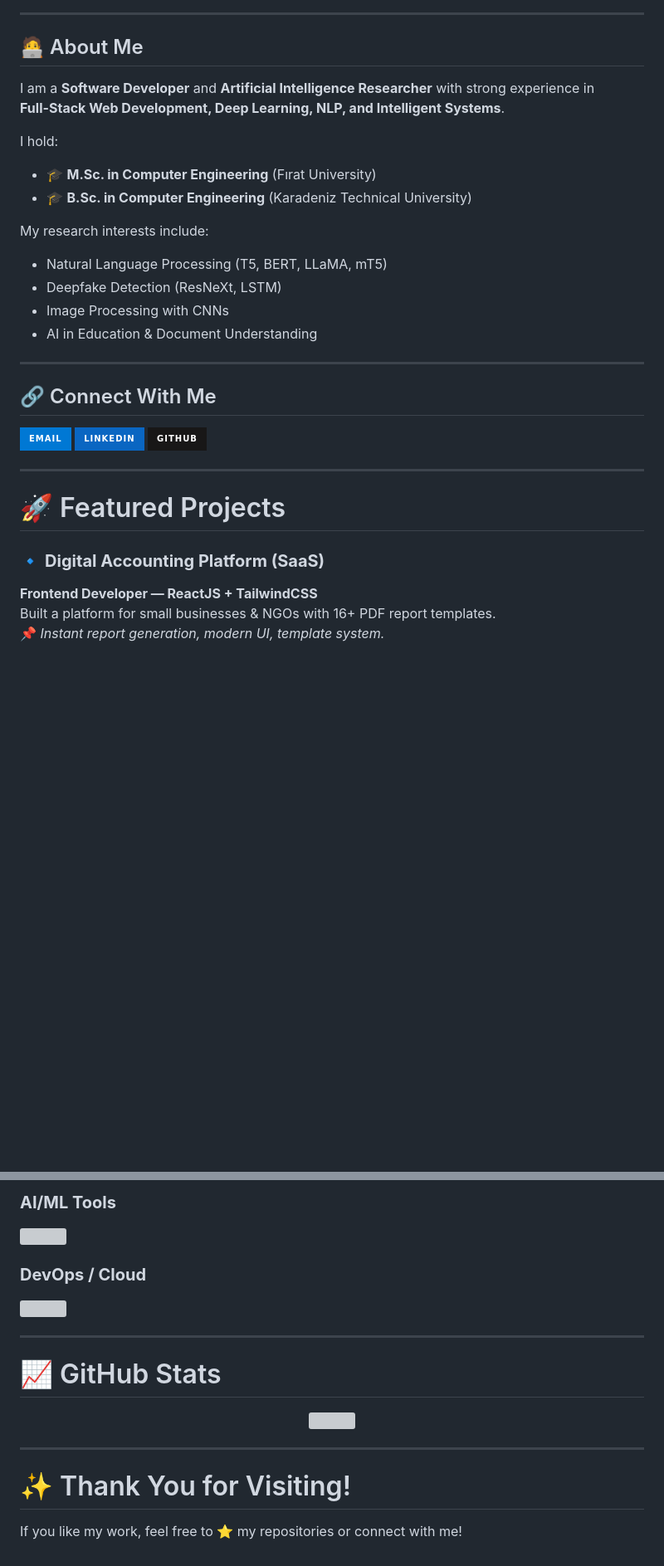
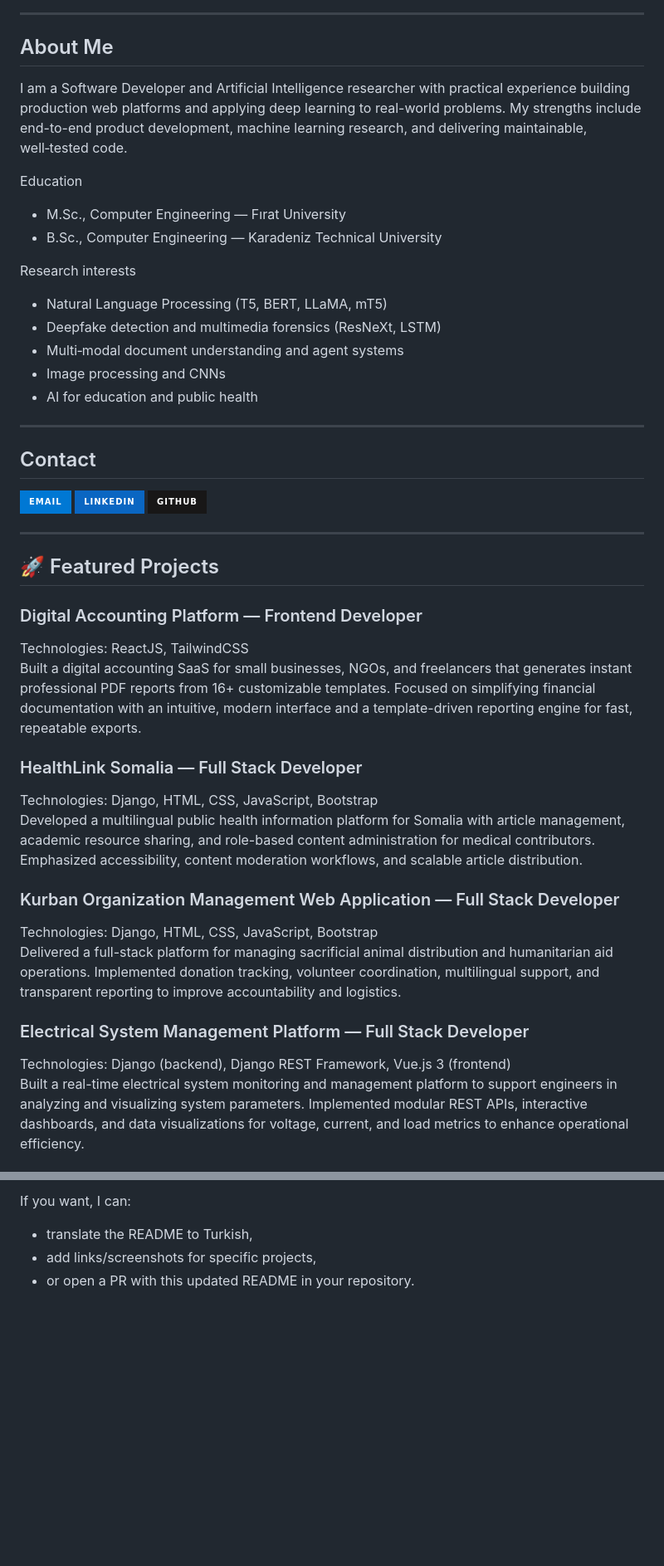
Before and after one commit to Mohamed-Qadar/Mohamed-Qadar, a Markdown page: README.md, 2 parts joined by grey strips. Shown: that part at 83% size. Drawn GitHub-style; badges without logos; blank space fills up the shorter version; grey boxes are pictures that could not be loaded.

Commit message:
Revise README for improved content and structure
Updated the README to enhance clarity and detail about skills, projects, and research interests.

```diff
--- a/README.md
+++ b/README.md
@@ -4,34 +5,44 @@
 
 ---
 
-## 🧑‍💻 About Me
-I am a **Software Developer** and **Artificial Intelligence Researcher** with strong experience in
-**Full-Stack Web Development, Deep Learning, NLP, and Intelligent Systems**.
+## About Me
+I am a Software Developer and Artificial Intelligence researcher with practical experience building production web platforms and applying deep learning to real-world problems. My strengths include end-to-end product development, machine learning research, and delivering maintainable, well‑tested code.
 
-I hold:
-- 🎓 **M.Sc. in Computer Engineering** (Fırat University)
-- 🎓 **B.Sc. in Computer Engineering** (Karadeniz Technical University)
+Education
+- M.Sc., Computer Engineering — Fırat University
+- B.Sc., Computer Engineering — Karadeniz Technical University
 
-My research interests include:
+Research interests
 - Natural Language Processing (T5, BERT, LLaMA, mT5)
-- Deepfake Detection (ResNeXt, LSTM)
-- Image Processing with CNNs
-- AI in Education & Document Understanding
+- Deepfake detection and multimedia forensics (ResNeXt, LSTM)
+- Multi‑modal document understanding and agent systems
+- Image processing and CNNs
+- AI for education and public health
 
 ---
 
-## 🔗 Connect With Me
-<p align="left">
-  <a href="mailto:mohamedqadar280@gmail.com"><img src="https://img.shields.io/badge/Email-0078D4?style=for-the-badge&logo=gmail&logoColor=white"></a>
-  <a href="https://tr.linkedin.com/in/mohamed-ibrahim-abdi-572475232"><img src="https://img.shields.io/badge/LinkedIn-0A66C2?style=for-the-badge&logo=linkedin&logoColor=white"></a>
-  <a href="https://github.com/Mohamed-Qadar"><img src="https://img.shields.io/badge/GitHub-181717?style=for-the-badge&logo=github&logoColor=white"></a>
-</p>
+## Contact
+<a href="mailto:mohamedqadar280@gmail.com"><img src="https://img.shields.io/badge/Email-0078D4?style=for-the-badge&logo=gmail&logoColor=white" alt="Email"></a>
+<a href="https://tr.linkedin.com/in/mohamed-ibrahim-abdi-572475232"><img src="https://img.shields.io/badge/LinkedIn-0A66C2?style=for-the-badge&logo=linkedin&logoColor=white" alt="LinkedIn"></a>
+<a href="https://github.com/Mohamed-Qadar"><img src="https://img.shields.io/badge/GitHub-181717?style=for-the-badge&logo=github&logoColor=white" alt="GitHub"></a>
 
 ---
 
-# 🚀 Featured Projects
+## 🚀 Featured Projects
 
-### 🔹 **Digital Accounting Platform (SaaS)**
-**Frontend Developer — ReactJS + TailwindCSS**
-Built a platform for small businesses & NGOs with 16+ PDF report templates.
-📌 *Instant report generation, modern UI, template system.*
+### Digital Accounting Platform — Frontend Developer
+Technologies: ReactJS, TailwindCSS
+Built a digital accounting SaaS for small businesses, NGOs, and freelancers that generates instant professional PDF reports from 16+ customizable templates. Focused on simplifying financial documentation with an intuitive, modern interface and a template-driven reporting engine for fast, repeatable exports.
+
+### HealthLink Somalia — Full Stack Developer
+Technologies: Django, HTML, CSS, JavaScript, Bootstrap
+Developed a multilingual public health information platform for Somalia with article management, academic resource sharing, and role-based content administration for medical contributors. Emphasized accessibility, content moderation workflows, and scalable article distribution.
+
+### Kurban Organization Management Web Application — Full Stack Developer
+Technologies: Django, HTML, CSS, JavaScript, Bootstrap
+Delivered a full-stack platform for managing sacrificial animal distribution and humanitarian aid operations. Implemented donation tracking, volunteer coordination, multilingual support, and transparent reporting to improve accountability and logistics.
+
+### Electrical System Management Platform — Full Stack Developer
+Technologies: Django (backend), Django REST Framework, Vue.js 3 (frontend)
+Built a real-time electrical system monitoring and management platform to support engineers in analyzing and visualizing system parameters. Implemented modular REST APIs, interactive dashboards, and data visualizations for voltage, current, and load metrics to enhance operational efficiency.
+
@@ -104,21 +122,4 @@ https://doi.org/10.2339/politeknik.1721371
-### **AI/ML Tools**
-<p>
-  <img src="https://skillicons.dev/icons?i=tensorflow,pytorch" />
-</p>
-
-### **DevOps / Cloud**
-<p>
-  <img src="https://skillicons.dev/icons?i=aws,azure,git,github" />
-</p>
-
----
-
-# 📈 GitHub Stats
-<p align="center">
-  <img src="https://github-readme-streak-stats.herokuapp.com/?user=Mohamed-Qadar&theme=tokyonight" width="50%">
-</p>
-
----
-
-# ✨ Thank You for Visiting!
-If you like my work, feel free to ⭐ my repositories or connect with me!
+If you want, I can:
+- translate the README to Turkish,
+- add links/screenshots for specific projects,
+- or open a PR with this updated README in your repository.
```
Also changed, not shown: other parts of README.md (+62 -54 lines).
